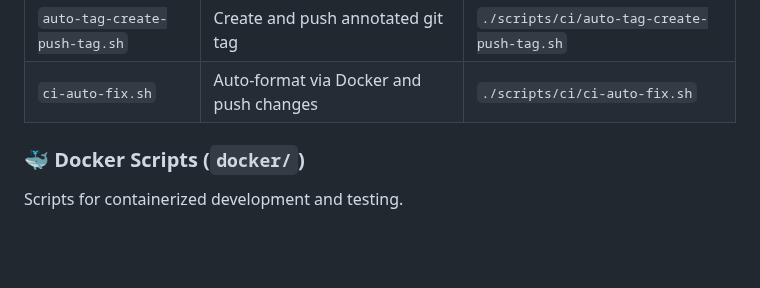
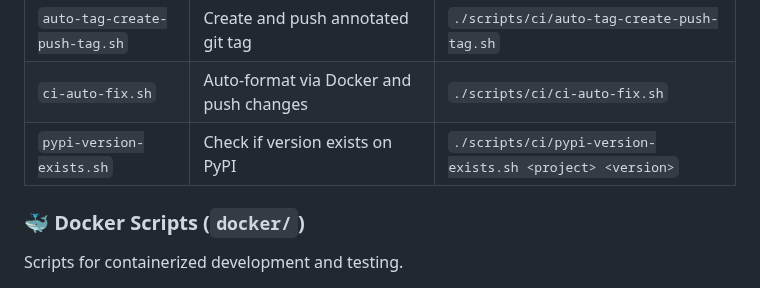
Before and after one commit to TurboCoder13/py-lintro, a Markdown page: scripts/README.md, the part around the change. GitHub-like rendering; blank space fills up the shorter version.

Commit message:
docs: document pypi-version-exists.sh and mark executable\n\n- add CI script to README table\n- set +x on scripts/ci/pypi-version-exists.sh

```diff
--- a/scripts/README.md
+++ b/scripts/README.md
@@ -64,6 +64,7 @@ Scripts for GitHub Actions workflows and continuous integration.
 | `auto-tag-detect-previous.sh` | Get previous version from HEAD^ pyproject     | `./scripts/ci/auto-tag-detect-previous.sh`  |
 | `auto-tag-create-push-tag.sh` | Create and push annotated git tag             | `./scripts/ci/auto-tag-create-push-tag.sh`  |
 | `ci-auto-fix.sh`              | Auto-format via Docker and push changes       | `./scripts/ci/ci-auto-fix.sh`               |
+| `pypi-version-exists.sh`      | Check if version exists on PyPI               | `./scripts/ci/pypi-version-exists.sh <project> <version>` |
 
 ### 🐳 Docker Scripts (`docker/`)
 
```
